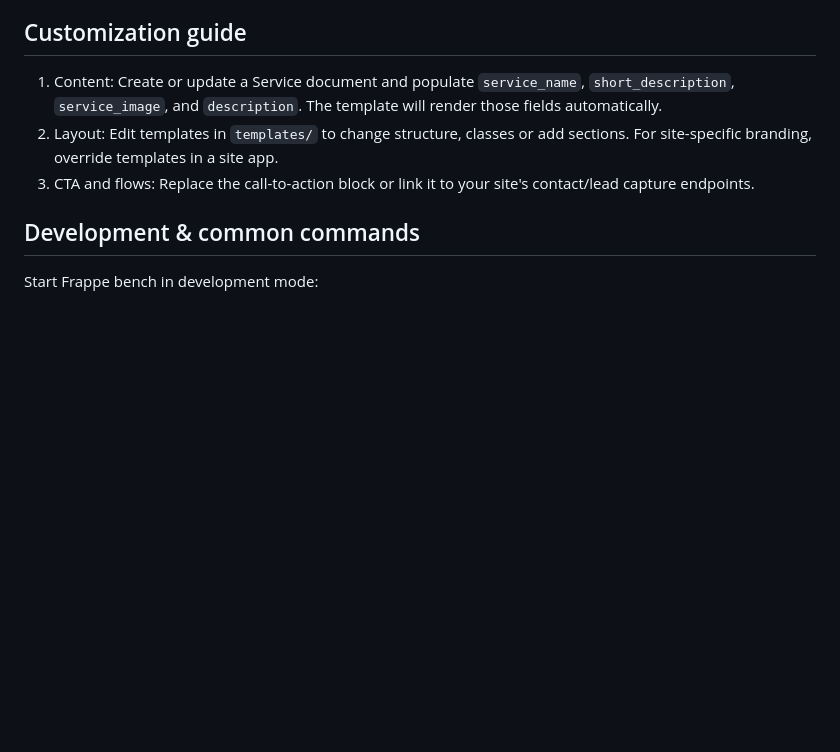
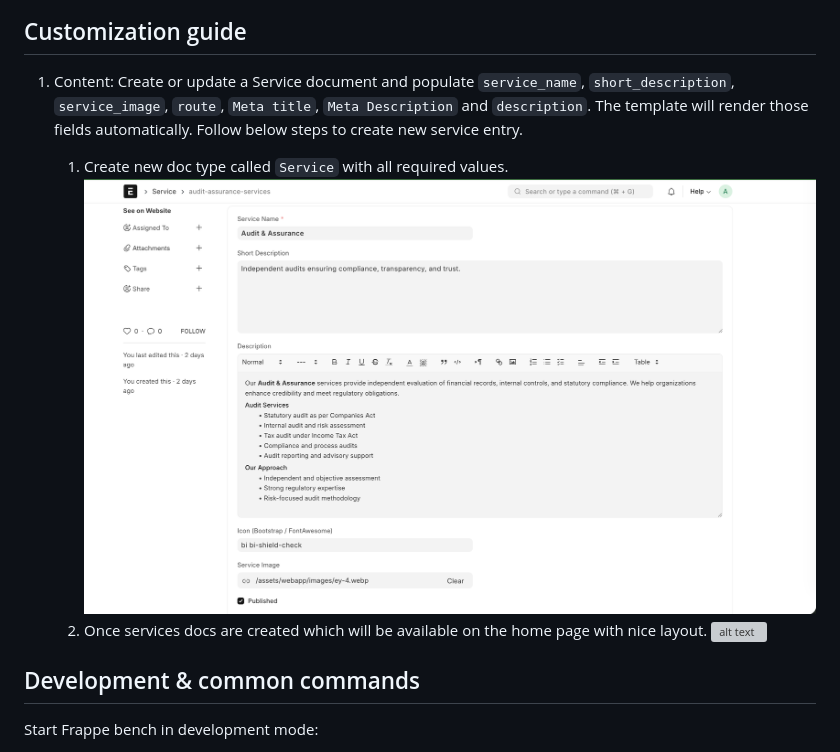
Before and after one commit to AlazabDev/webapp, a Markdown page: README.md, the part around the change. Rendered like a GitHub page; pictures changed too: image.png (added); blank space fills up the shorter version; grey boxes are pictures that could not be loaded.

Commit message:
Added images

```diff
--- a/README.md
+++ b/README.md
@@ -28,12 +28,15 @@ Repository layout
 Customization guide
 -------------------
 1. Content: Create or update a Service document and populate `service_name`,
-	 `short_description`, `service_image`, and `description`. The template will
+	 `short_description`, `service_image`, `route`, `Meta title`, `Meta Description` and `description`. The template will
 	 render those fields automatically.
-2. Layout: Edit templates in `templates/` to change structure, classes or add
-	 sections. For site-specific branding, override templates in a site app.
-3. CTA and flows: Replace the call-to-action block or link it to your site's
-	 contact/lead capture endpoints.
+	 Follow below steps to create new service entry.
+
+	1. Create new doc type called  `Service` with all required values.
+	![alt text](image.png)
+	2. Once services docs are created which will be available on the home page with nice layout.
+	![alt text](image-1.png)
+
 
 Development & common commands
 -----------------------------
```
Also changed, not shown: 1 other file.
